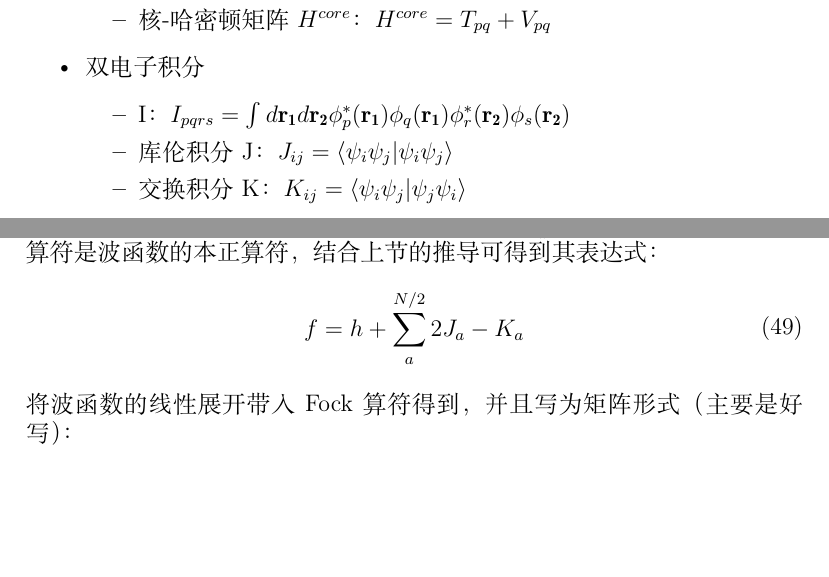
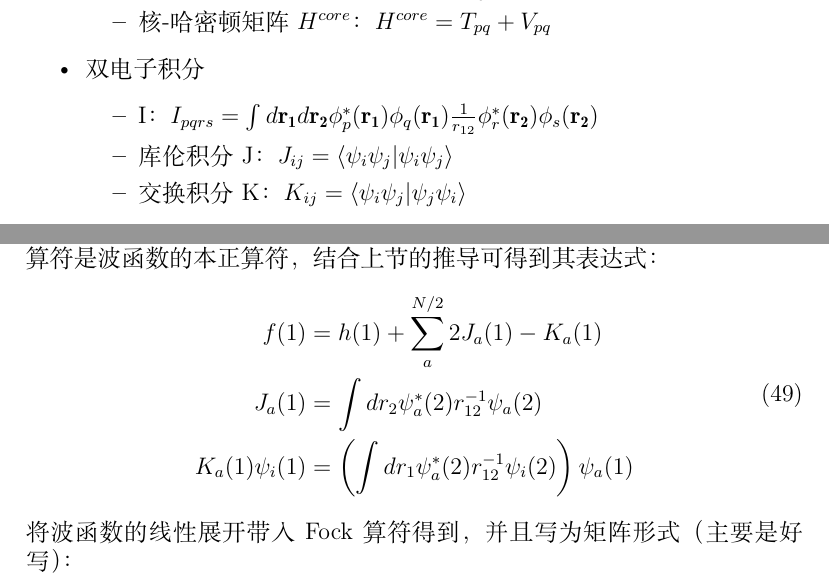
Before and after one commit to Yxwxwx/Penglab_tutorial, a LaTeX document (hf_coding/doc/hf_coding.tex): two parts of pages 10 and 12 of 25, joined at a grey line, cut so that both start at the same text, the shorter picture padded with empty space. Compiled offline with XeLaTeX.

Commit message:
Add files via upload

```diff
--- a/hf_coding/doc/hf_coding.tex
+++ b/hf_coding/doc/hf_coding.tex
@@ -329,7 +329,7 @@ E_0=2\sum_i^{N/2}\langle\psi_i|h|\psi_i\rangle+\sum_i^{N/2}\sum_j^{N/2}2\langle\
   \end{itemize}
   \item 双电子积分
 \begin{itemize}
-\item I：$I_{pqrs} = \int d\mathbf{r_1} d\mathbf{r_2} \phi_p^*(\mathbf{r_1}) \phi_q(\mathbf{r_1}) \phi_r^*(\mathbf{r_2}) \phi_s(\mathbf{r_2})$
+\item I：$I_{pqrs} = \int d\mathbf{r_1} d\mathbf{r_2} \phi_p^*(\mathbf{r_1}) \phi_q(\mathbf{r_1})\frac1{r_{12}} \phi_r^*(\mathbf{r_2}) \phi_s(\mathbf{r_2})$
   \item 库伦积分J：$J_{ij}=\langle\psi_i\psi_j|\psi_i\psi_j\rangle$
   \item 交换积分K：$K_{ij}=\langle\psi_i\psi_j|\psi_j\psi_i\rangle$
 \end{itemize}
@@ -433,7 +433,9 @@ f\sum_vC_{vi}\phi_v=\epsilon_i\sum_vC_{vi}\phi_v
 可以证明Fock算符是波函数的本正算符，结合上节的推导可得到其表达式：
 \begin{equation}
 \begin{aligned}
-f=h+\sum_{a}^{N/2}2J_{a}-K_{a}
+f(1)&=h(1)+\sum_{a}^{N/2}2J_{a}(1)-K_{a}(1)\\
+J_a(1)&=\int dr_2\psi_a^*(2)r_{12}^{-1}\psi_a(2)\\
+K_a(1)\psi_i(1)&=\left(\int dr_1\psi_a^*(2)r_{12}^{-1}\psi_i(2)\right)\psi_a(1)
 \end{aligned}
 \end{equation}
 将波函数的线性展开带入Fock算符得到，并且写为矩阵形式（主要是好写）：
```
Also changed, not shown: hf_coding/doc/hf_coding.pdf, hf_coding/doc/hf_coding.tex (10 more changed lines).
